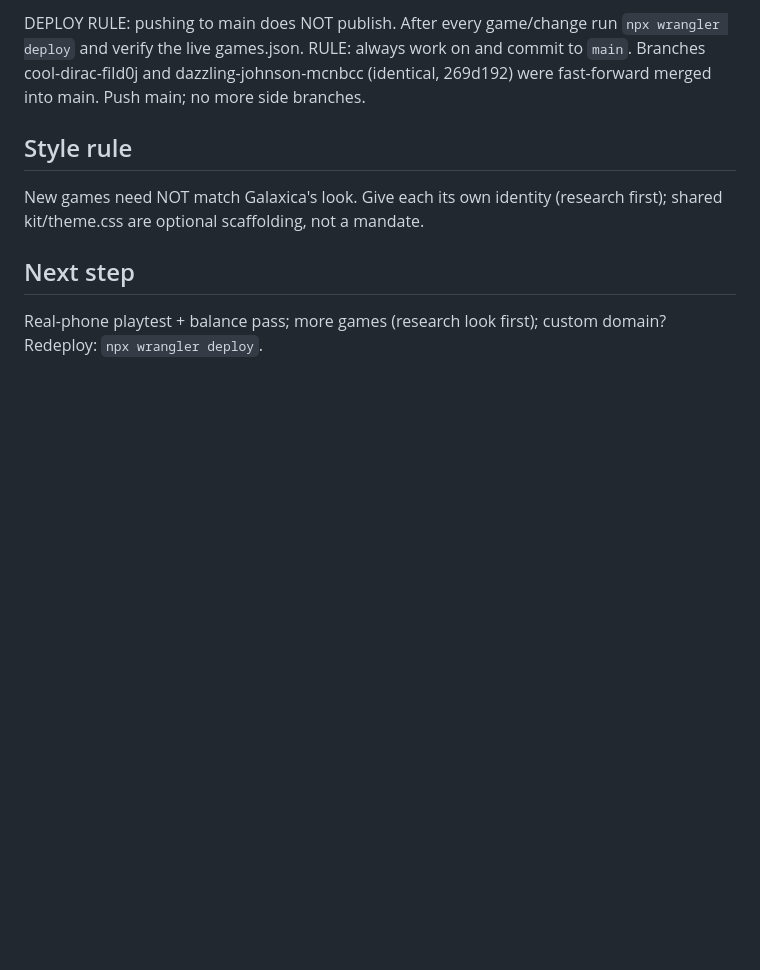
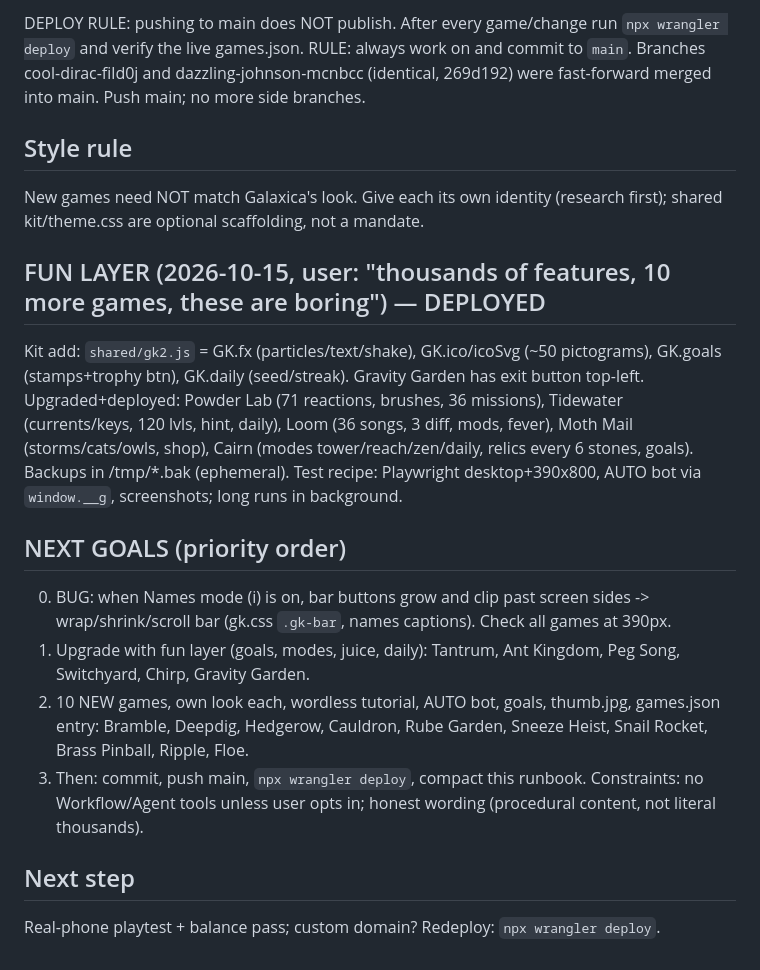
Before and after one commit to aaron1612n-cmd/galaxica, a Markdown page: GalaxicaHostingrunbook.md, the part around the change. Drawn GitHub-style; blank space fills up the shorter version.

Commit message:
Runbook: fun layer status and next goals
Co-Authored-By: Claude Sonnet 5.5 <noreply@anthropic.com>
Claude-Session: https://claude.ai/code/session_0119JzSNj9fBo93ZKYpD7daS

```diff
--- a/GalaxicaHostingrunbook.md
+++ b/GalaxicaHostingrunbook.md
@@ -103,5 +103,17 @@ RULE: always work on and commit to `main`. Branches cool-dirac-fild0j and dazzli
 ## Style rule
 New games need NOT match Galaxica's look. Give each its own identity (research first); shared kit/theme.css are optional scaffolding, not a mandate.
 
+## FUN LAYER (2026-10-15, user: "thousands of features, 10 more games, these are boring") — DEPLOYED
+Kit add: `shared/gk2.js` = GK.fx (particles/text/shake), GK.ico/icoSvg (~50 pictograms), GK.goals (stamps+trophy btn), GK.daily (seed/streak). Gravity Garden has exit button top-left.
+Upgraded+deployed: Powder Lab (71 reactions, brushes, 36 missions), Tidewater (currents/keys, 120 lvls, hint, daily), Loom (36 songs, 3 diff, mods, fever), Moth Mail (storms/cats/owls, shop), Cairn (modes tower/reach/zen/daily, relics every 6 stones, goals). Backups in /tmp/*.bak (ephemeral).
+Test recipe: Playwright desktop+390x800, AUTO bot via `window.__g`, screenshots; long runs in background.
+
+## NEXT GOALS (priority order)
+0. BUG: when Names mode (i) is on, bar buttons grow and clip past screen sides -> wrap/shrink/scroll bar (gk.css `.gk-bar`, names captions). Check all games at 390px.
+1. Upgrade with fun layer (goals, modes, juice, daily): Tantrum, Ant Kingdom, Peg Song, Switchyard, Chirp, Gravity Garden.
+2. 10 NEW games, own look each, wordless tutorial, AUTO bot, goals, thumb.jpg, games.json entry: Bramble, Deepdig, Hedgerow, Cauldron, Rube Garden, Sneeze Heist, Snail Rocket, Brass Pinball, Ripple, Floe.
+3. Then: commit, push main, `npx wrangler deploy`, compact this runbook.
+Constraints: no Workflow/Agent tools unless user opts in; honest wording (procedural content, not literal thousands).
+
 ## Next step
-Real-phone playtest + balance pass; more games (research look first); custom domain? Redeploy: `npx wrangler deploy`.
+Real-phone playtest + balance pass; custom domain? Redeploy: `npx wrangler deploy`.
```
